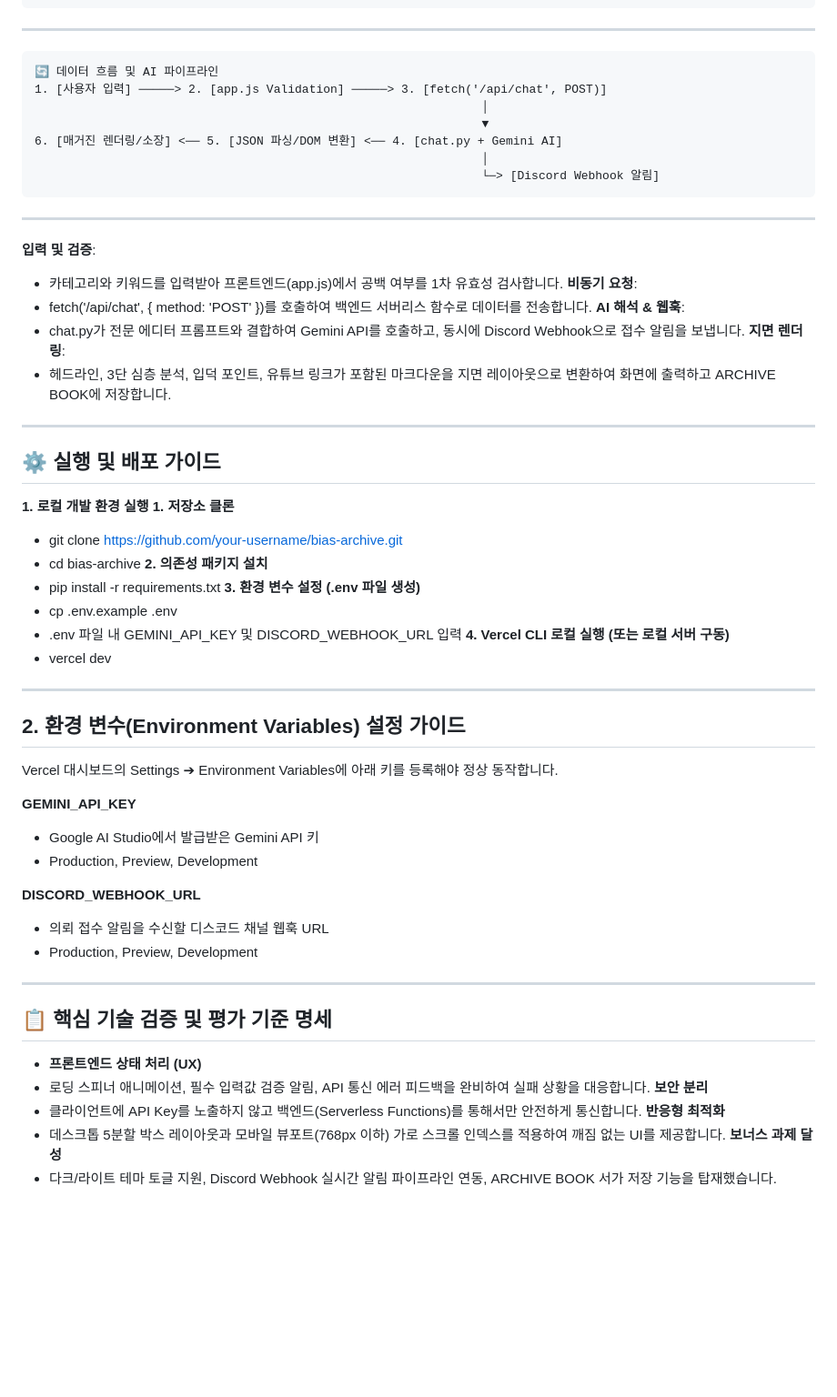
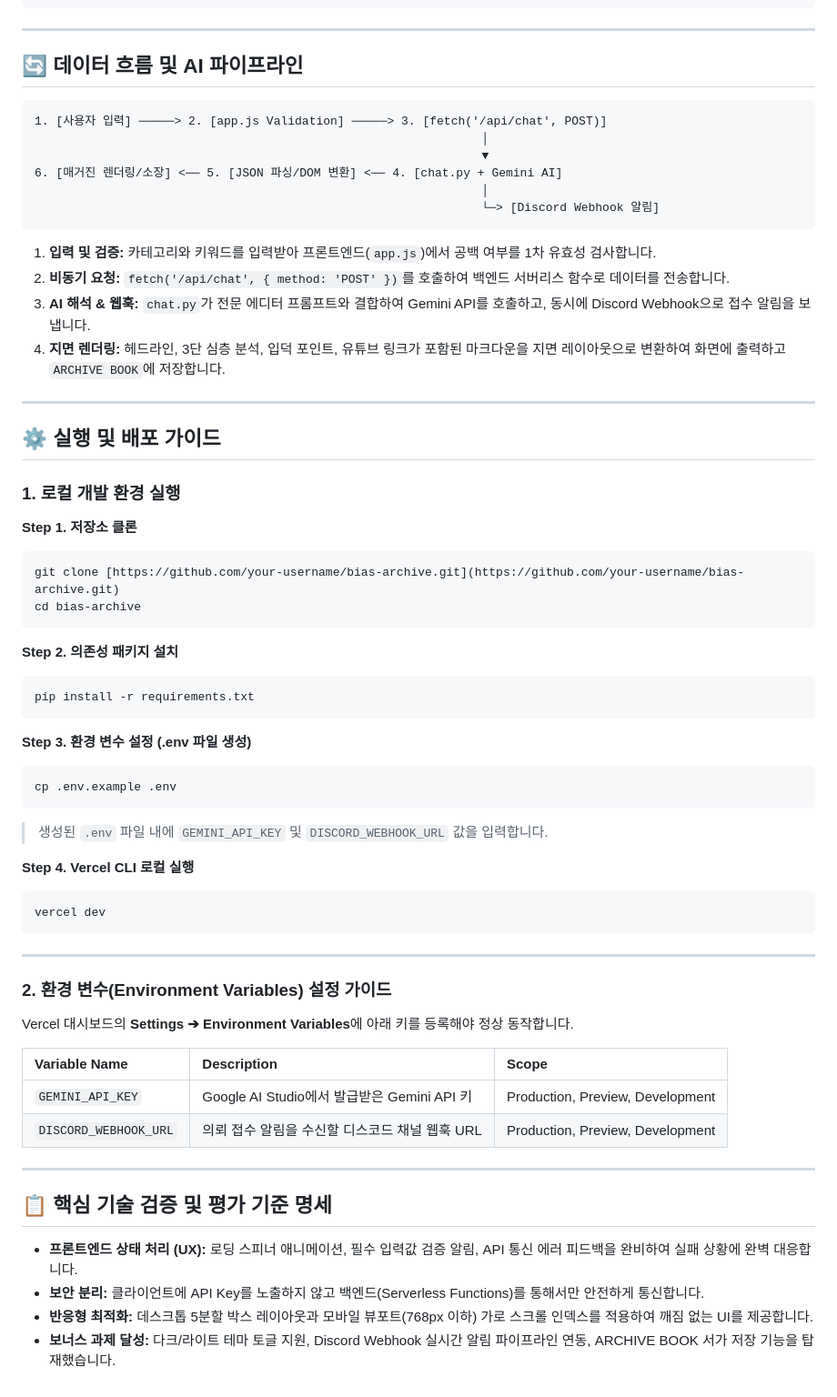
Before and after one commit to love4xox/Bias-Archive-Beyond, a Markdown page: README.md, the part around one of its changes. Shown at 91% size. Drawn GitHub-style; blank space fills up the shorter version.

Commit message:
feat: README.MD

````diff
--- a/README.md
+++ b/README.md
@@ -75,8 +71,9 @@ bias-archive/
 
 ---
 
+## 🔄 데이터 흐름 및 AI 파이프라인
+
 ```text
-🔄 데이터 흐름 및 AI 파이프라인
 1. [사용자 입력] ─────> 2. [app.js Validation] ─────> 3. [fetch('/api/chat', POST)]
                                                                │
                                                                ▼
@@ -85,53 +82,55 @@ bias-archive/
                                                                └─> [Discord Webhook 알림]
 ```
 
----
-
-**입력 및 검증**:
-- 카테고리와 키워드를 입력받아 프론트엔드(app.js)에서 공백 여부를 1차 유효성 검사합니다.
-**비동기 요청**:
-- fetch('/api/chat', { method: 'POST' })를 호출하여 백엔드 서버리스 함수로 데이터를 전송합니다.
-**AI 해석 & 웹훅**:
-- chat.py가 전문 에디터 프롬프트와 결합하여 Gemini API를 호출하고, 동시에 Discord Webhook으로 접수 알림을 보냅니다.
-**지면 렌더링**:
-- 헤드라인, 3단 심층 분석, 입덕 포인트, 유튜브 링크가 포함된 마크다운을 지면 레이아웃으로 변환하여 화면에 출력하고 ARCHIVE BOOK에 저장합니다.
+1. **입력 및 검증:** 카테고리와 키워드를 입력받아 프론트엔드(`app.js`)에서 공백 여부를 1차 유효성 검사합니다.
+2. **비동기 요청:** `fetch('/api/chat', { method: 'POST' })`를 호출하여 백엔드 서버리스 함수로 데이터를 전송합니다.
+3. **AI 해석 & 웹훅:** `chat.py`가 전문 에디터 프롬프트와 결합하여 Gemini API를 호출하고, 동시에 Discord Webhook으로 접수 알림을 보냅니다.
+4. **지면 렌더링:** 헤드라인, 3단 심층 분석, 입덕 포인트, 유튜브 링크가 포함된 마크다운을 지면 레이아웃으로 변환하여 화면에 출력하고 `ARCHIVE BOOK`에 저장합니다.
 
 ---
 
 ## ⚙️ 실행 및 배포 가이드
-**1. 로컬 개발 환경 실행**
-**1. 저장소 클론**
-- git clone https://github.com/your-username/bias-archive.git
-- cd bias-archive
-**2. 의존성 패키지 설치**
-- pip install -r requirements.txt
-**3. 환경 변수 설정 (.env 파일 생성)**
-- cp .env.example .env
-- .env 파일 내 GEMINI_API_KEY 및 DISCORD_WEBHOOK_URL 입력
-**4. Vercel CLI 로컬 실행 (또는 로컬 서버 구동)**
-- vercel dev
+
+### 1. 로컬 개발 환경 실행
+
+**Step 1. 저장소 클론**
+```bash
+git clone [https://github.com/your-username/bias-archive.git](https://github.com/your-username/bias-archive.git)
+cd bias-archive
+```
+
+**Step 2. 의존성 패키지 설치**
+```bash
+pip install -r requirements.txt
+```
+
+**Step 3. 환경 변수 설정 (.env 파일 생성)**
+```bash
+cp .env.example .env
+```
+> 생성된 `.env` 파일 내에 `GEMINI_API_KEY` 및 `DISCORD_WEBHOOK_URL` 값을 입력합니다.
+
+**Step 4. Vercel CLI 로컬 실행**
+```bash
+vercel dev
+```
 
 ---
 
-## 2. 환경 변수(Environment Variables) 설정 가이드
-Vercel 대시보드의 Settings ➔ Environment Variables에 아래 키를 등록해야 정상 동작합니다.
+### 2. 환경 변수(Environment Variables) 설정 가이드
 
-**GEMINI_API_KEY**
- - Google AI Studio에서 발급받은 Gemini API 키
- - Production, Preview, Development
+Vercel 대시보드의 **Settings ➔ Environment Variables**에 아래 키를 등록해야 정상 동작합니다.
 
-**DISCORD_WEBHOOK_URL**
- - 의뢰 접수 알림을 수신할 디스코드 채널 웹훅 URL
- - Production, Preview, Development
+| Variable Name | Description | Scope |
+| :--- | :--- | :--- |
+| `GEMINI_API_KEY` | Google AI Studio에서 발급받은 Gemini API 키 | Production, Preview, Development |
+| `DISCORD_WEBHOOK_URL` | 의뢰 접수 알림을 수신할 디스코드 채널 웹훅 URL | Production, Preview, Development |
 
 ---
 
 ## 📋 핵심 기술 검증 및 평가 기준 명세
-- **프론트엔드 상태 처리 (UX)**
- - 로딩 스피너 애니메이션, 필수 입력값 검증 알림, API 통신 에러 피드백을 완비하여 실패 상황을 대응합니다.
-**보안 분리**
- - 클라이언트에 API Key를 노출하지 않고 백엔드(Serverless Functions)를 통해서만 안전하게 통신합니다.
-**반응형 최적화**
- - 데스크톱 5분할 박스 레이아웃과 모바일 뷰포트(768px 이하) 가로 스크롤 인덱스를 적용하여 깨짐 없는 UI를 제공합니다.
-**보너스 과제 달성**
- - 다크/라이트 테마 토글 지원, Discord Webhook 실시간 알림 파이프라인 연동, ARCHIVE BOOK 서가 저장 기능을 탑재했습니다.
+
+* **프론트엔드 상태 처리 (UX):** 로딩 스피너 애니메이션, 필수 입력값 검증 알림, API 통신 에러 피드백을 완비하여 실패 상황에 완벽 대응합니다.
+* **보안 분리:** 클라이언트에 API Key를 노출하지 않고 백엔드(Serverless Functions)를 통해서만 안전하게 통신합니다.
+* **반응형 최적화:** 데스크톱 5분할 박스 레이아웃과 모바일 뷰포트(768px 이하) 가로 스크롤 인덱스를 적용하여 깨짐 없는 UI를 제공합니다.
+* **보너스 과제 달성:** 다크/라이트 테마 토글 지원, Discord Webhook 실시간 알림 파이프라인 연동, ARCHIVE BOOK 서가 저장 기능을 탑재했습니다.
````
Also changed, not shown: other parts of README.md (+32 -36 lines).
